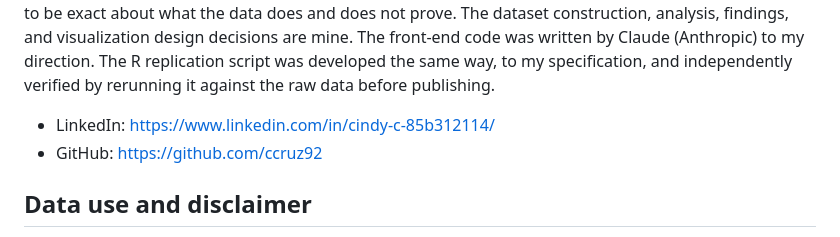
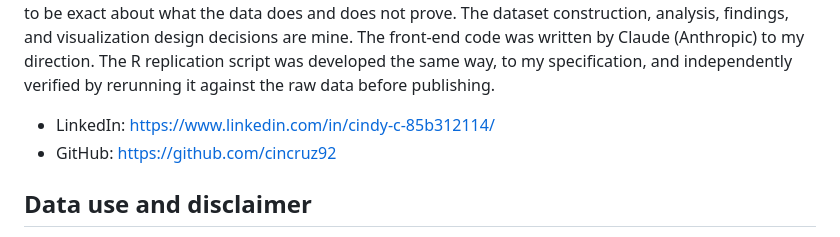
Before and after one commit to cincruz92/la-county-housing-inspections-dph2, a Markdown page: README.md, the part around the change. Rendered like a GitHub page.

Commit message:
Fix GitHub link in README
Updated GitHub link to reflect correct username.

```diff
--- a/README.md
+++ b/README.md
@@ -86,7 +86,7 @@ Raw files are kept exactly as downloaded. The `Excel/` folder holds PROJECT_SUMM
 I work in quality assurance and compliance at a nonprofit homeless services organization serving Los Angeles County and the San Fernando Valley. Day to day, I build the tracking systems that catch data errors before they affect funding and audit the records that decide who gets housed. Much of this work is the kind that only gets noticed when it is missing, the upstream checks that keep downstream decisions sound. That is why I noticed this analysis. I read housing data every day, and a drop this size is not a line on a chart to me, it is the system I work inside quietly stepping back. I built this to make that visible, and to be exact about what the data does and does not prove. The dataset construction, analysis, findings, and visualization design decisions are mine. The front-end code was written by Claude (Anthropic) to my direction. The R replication script was developed the same way, to my specification, and independently verified by rerunning it against the raw data before publishing.
 
 - LinkedIn: https://www.linkedin.com/in/cindy-c-85b312114/
-- GitHub: https://github.com/ccruz92
+- GitHub: https://github.com/cincruz92
 
 ## Data use and disclaimer
 
```
